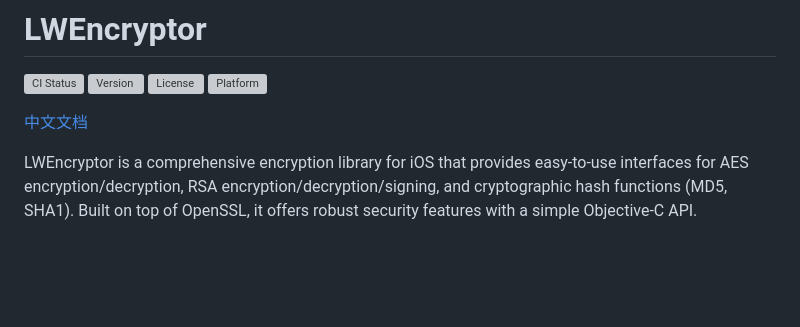
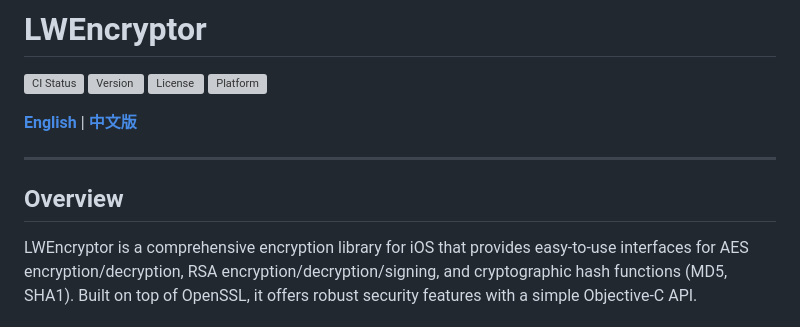
Before and after one commit to luowei/LWEncryptor, a Markdown page: README.md, the part around the change. Drawn GitHub-style; blank space fills up the shorter version; grey boxes are pictures that could not be loaded.

Commit message:
修改  2025-10-02-013242cdhj

```diff
--- a/README.md
+++ b/README.md
@@ -5,7 +5,11 @@
 [![License](https://img.shields.io/cocoapods/l/LWEncryptor.svg?style=flat)](https://cocoapods.org/pods/LWEncryptor)
 [![Platform](https://img.shields.io/cocoapods/p/LWEncryptor.svg?style=flat)](https://cocoapods.org/pods/LWEncryptor)
 
-[中文文档](README_ZH.md)
+**[English](./README.md)** | **[中文版](./README_ZH.md)**
+
+---
+
+## Overview
 
 LWEncryptor is a comprehensive encryption library for iOS that provides easy-to-use interfaces for AES encryption/decryption, RSA encryption/decryption/signing, and cryptographic hash functions (MD5, SHA1). Built on top of OpenSSL, it offers robust security features with a simple Objective-C API.
 
```
